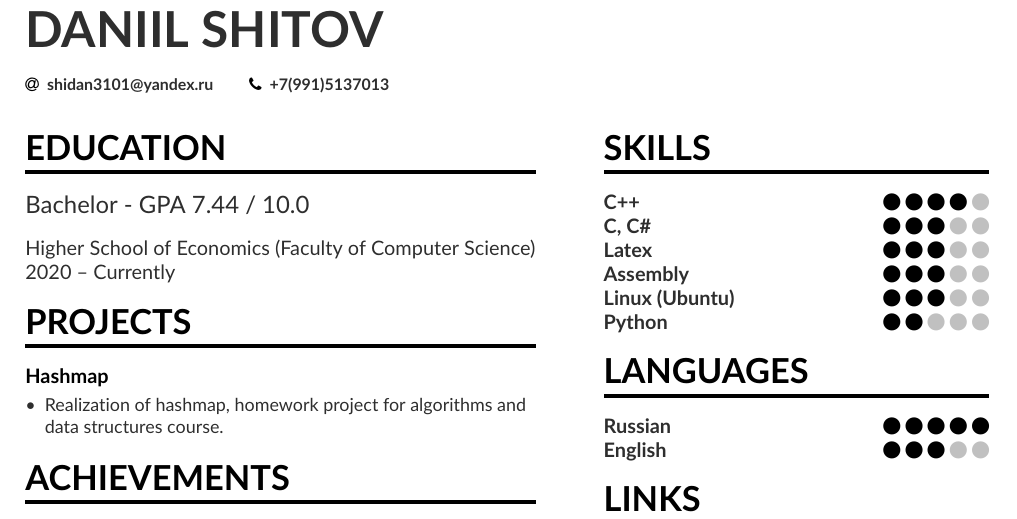
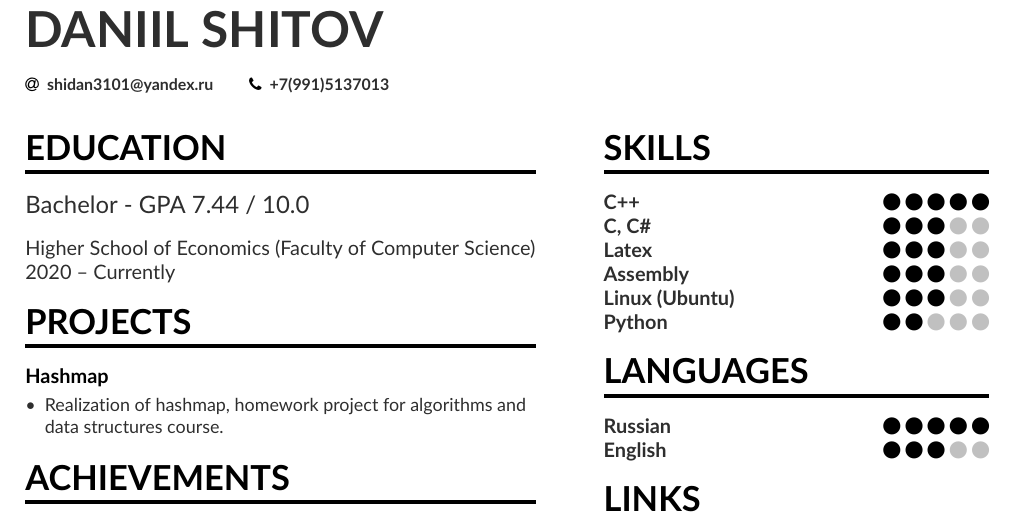
Before and after one commit to JPepperr/my_cv, a LaTeX CV (CV/main.tex, which reads CV/page1sidebar.tex): part of the page, cut so that both start at the same text. Compiled offline with pdfLaTeX.

Commit message:
Change CV
add 5 star to C++ skill

```diff
--- a/CV/page1sidebar.tex
+++ b/CV/page1sidebar.tex
@@ -79,7 +79,7 @@
 %\cvproject{}
 %divider
 \cvsection{SKILLS}
-\cvskill{C++}{4}
+\cvskill{C++}{5}
 \cvskill{C, C\#}{3}
 \cvskill{Latex}{3}
 \cvskill{Assembly}{3}
```
